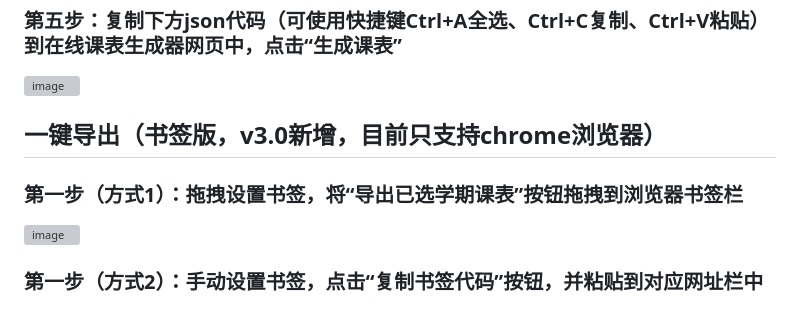
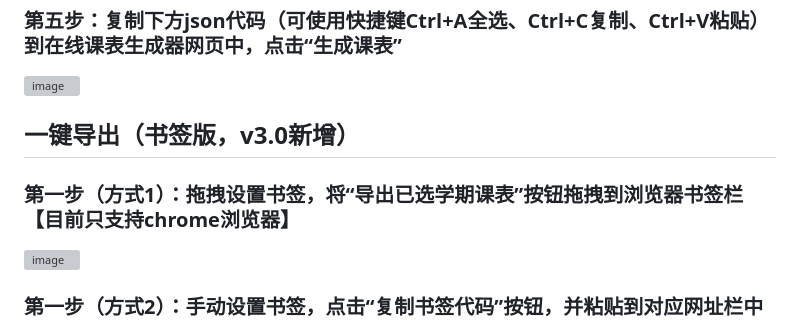
Before and after one commit to ccmu-schedule/schedule, a Markdown page: README.md, the part around the change. Rendered like a GitHub page; grey boxes are pictures that could not be loaded.

```diff
--- a/README.md
+++ b/README.md
@@ -39,9 +39,9 @@
 ### 第五步：复制下方json代码（可使用快捷键Ctrl+A全选、Ctrl+C复制、Ctrl+V粘贴）到在线课表生成器网页中，点击“生成课表”
 <img width="1531" height="948" alt="image" src="https://github.com/user-attachments/assets/59bb4b20-82d9-49dc-95f6-57e80442073c" />
 
-## 一键导出（书签版，v3.0新增，目前只支持chrome浏览器）
+## 一键导出（书签版，v3.0新增）
 
-### 第一步（方式1）：拖拽设置书签，将“导出已选学期课表”按钮拖拽到浏览器书签栏
+### 第一步（方式1）：拖拽设置书签，将“导出已选学期课表”按钮拖拽到浏览器书签栏【目前只支持chrome浏览器】
 <img width="1446" height="720" alt="image" src="https://github.com/user-attachments/assets/13e1ea32-30ea-4376-bcaa-b0512d646901" />
 
 ### 第一步（方式2）：手动设置书签，点击“复制书签代码”按钮，并粘贴到对应网址栏中
```
